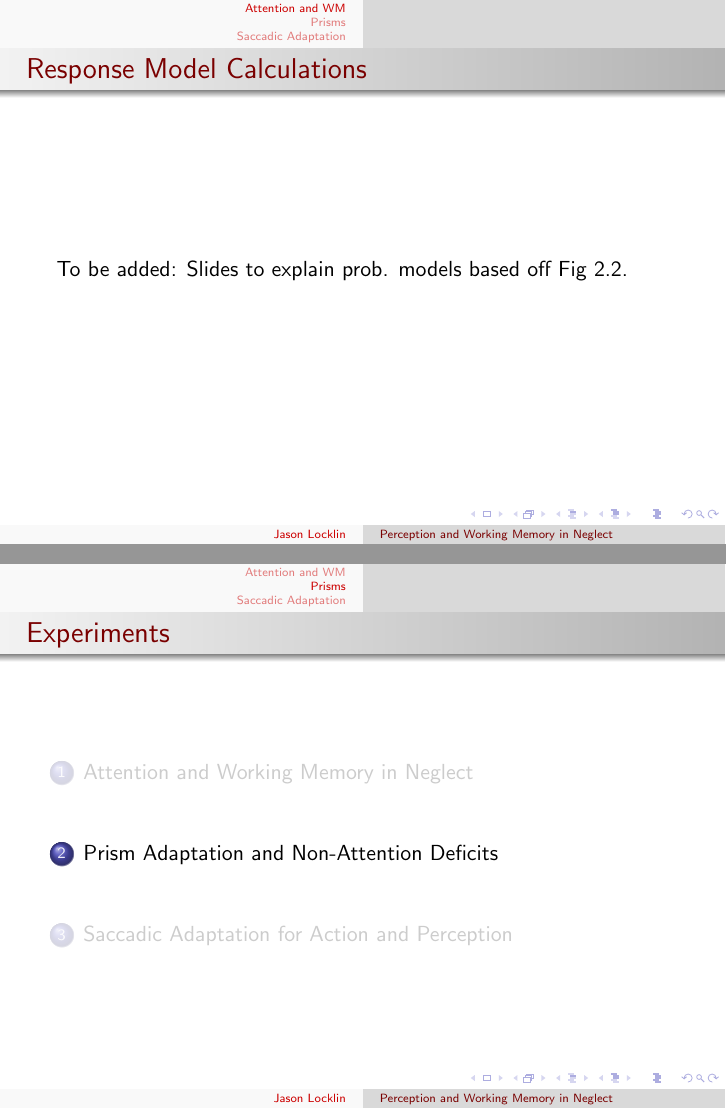
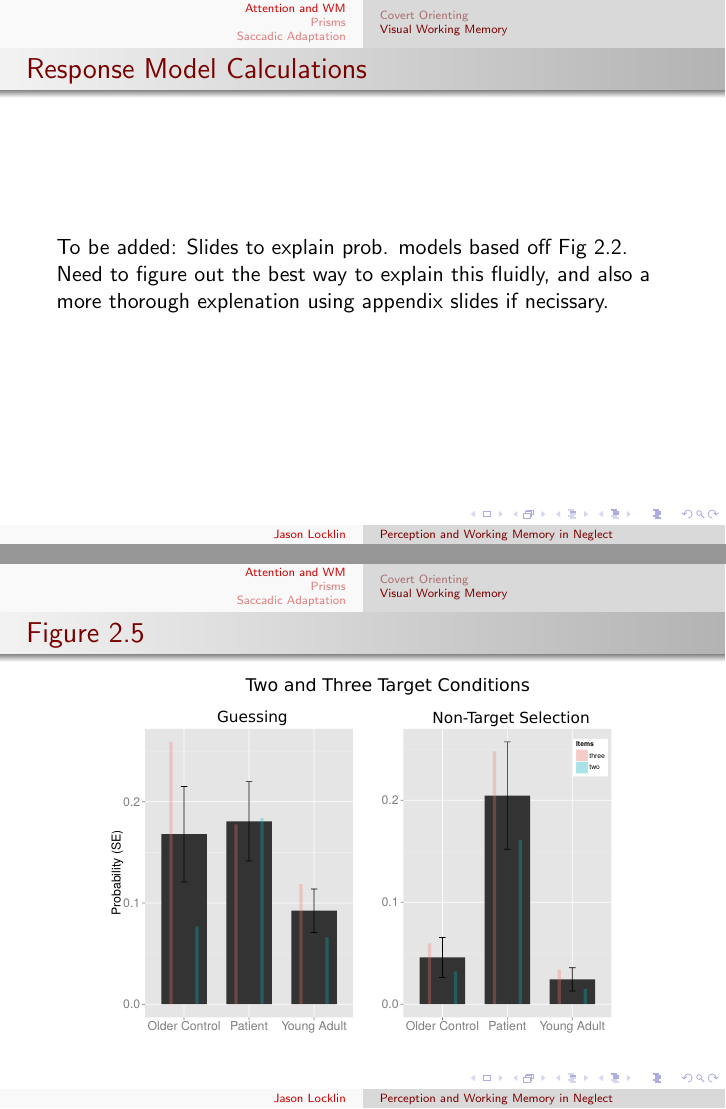
Before and after one commit to JasonLocklin/Dissertation, LaTeX slides (slides.tex): pages 6 and 9 of 15 before the commit and pages 6 and 9 of 16 after it, joined at a grey line. Compiled offline with pdfLaTeX.

Commit message:
added Figure 2.5

```diff
--- a/slides.tex
+++ b/slides.tex
@@ -46,6 +46,8 @@
 
 \section[Attention and WM]{Attention and Working Memory in Neglect}
 
+%%%% COVAT
+\subsection*{Covert Orienting}
  \begin{frame}
 	 \frametitle{Covert Orienting Task}
   \def\svgwidth{\textwidth}
@@ -60,7 +64,9 @@
 
  \begin{frame}
 	 \frametitle{Response Model Calculations}
- To be added: Slides to explain prob. models based off Fig 2.2.
+ To be added: Slides to explain prob. models based off Fig 2.2.\\
+ Need to figure out the best way to explain this fluidly, and also a more thorough
+ explenation using appendix slides if necissary.
  \end{frame}
 
  \begin{frame}
@@ -79,7 +85,13 @@
 	 {VWM/fig_VWM_1Target.pdf}
  \end{frame}
 
-
+  \begin{frame}
+	 \frametitle{Figure 2.5}
+	 \centering
+	 \includegraphics
+	 [height=.8\textheight,width=\textwidth,keepaspectratio]
+	 {VWM/fig_VWM_MTarget.pdf}
+ \end{frame}
 
 
 %%%%%%%%%%%%%%%%%%%%%%%% EXPERIMENT TWO
```
Also changed, not shown: VWM/fig_VWM_MTarget.pdf, slides.tex (2 more changed lines).
